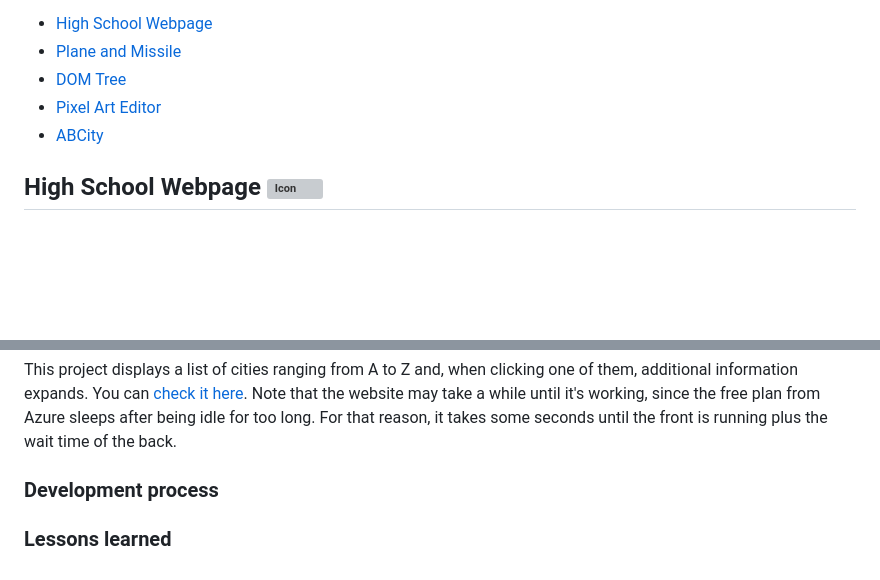
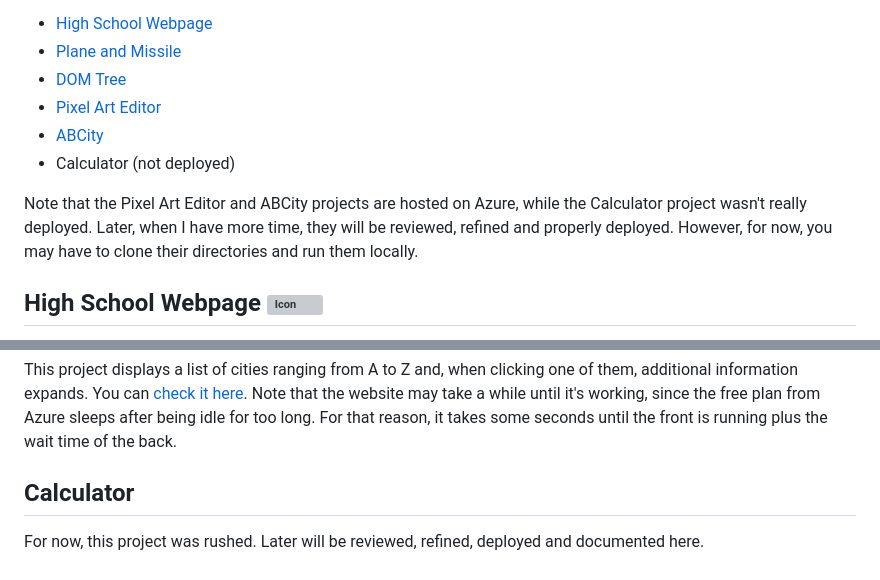
Before and after one commit to emmanuelsdias/web-app-dev, a Markdown page: README.md, 2 parts joined by grey strips. Rendered like a GitHub page; blank space fills up the shorter version; grey boxes are pictures that could not be loaded.

Commit message:
added calculator and rushed projects disclaimer

```diff
--- a/README.md
+++ b/README.md
@@ -7,6 +7,9 @@ This repository contains a collection of projects developed for the course CES-2
 + [DOM Tree](https://emmanuelsdias.github.io/web-app-dev/dom-tree/)
 + [Pixel Art Editor](https://pixel-art-editor.azurewebsites.net/creation)
 + [ABCity](https://a-b-city.azurewebsites.net/)
++ Calculator (not deployed)
+
+Note that the Pixel Art Editor and ABCity projects are hosted on Azure, while the Calculator project wasn't really deployed. Later, when I have more time, they will be reviewed, refined and properly deployed. However, for now, you may have to clone their directories and run them locally.
 
 ## High School Webpage <img src="./high-school-webpage/assets/distintivo-cmpa.svg" alt="Icon" height="24"/>
 
@@ -66,6 +69,6 @@ Over the course of this project, I got a bit more used to backend programming an
 
 This project displays a list of cities ranging from A to Z and, when clicking one of them, additional information expands. You can [check it here](https://a-b-city.azurewebsites.net/). Note that the website may take a while until it's working, since the free plan from Azure sleeps after being idle for too long. For that reason, it takes some seconds until the front is running plus the wait time of the back.
 
-### Development process
+## Calculator
 
-### Lessons learned
+For now, this project was rushed. Later will be reviewed, refined, deployed and documented here.
```
